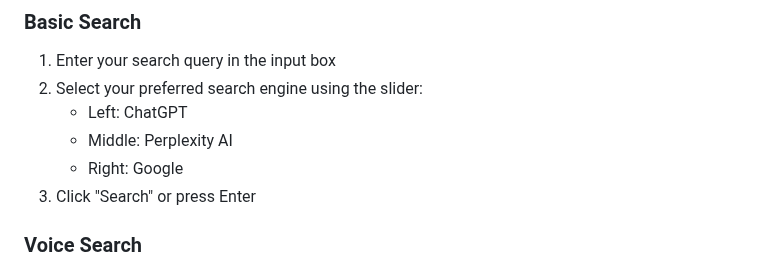
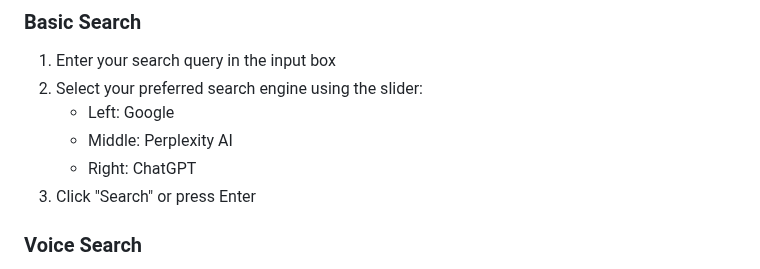
Before and after one commit to Daniyal0100101/Next-Gen-Search, a Markdown page: README.md, the part around the change. GitHub-like rendering.

```diff
--- a/README.md
+++ b/README.md
@@ -51,9 +51,9 @@ A modern, intuitive multi-engine search interface that seamlessly integrates Cha
 ### Basic Search
 1. Enter your search query in the input box
 2. Select your preferred search engine using the slider:
-   - Left: ChatGPT
+   - Left: Google
    - Middle: Perplexity AI
-   - Right: Google
+   - Right: ChatGPT
 3. Click "Search" or press Enter
 
 ### Voice Search
```
